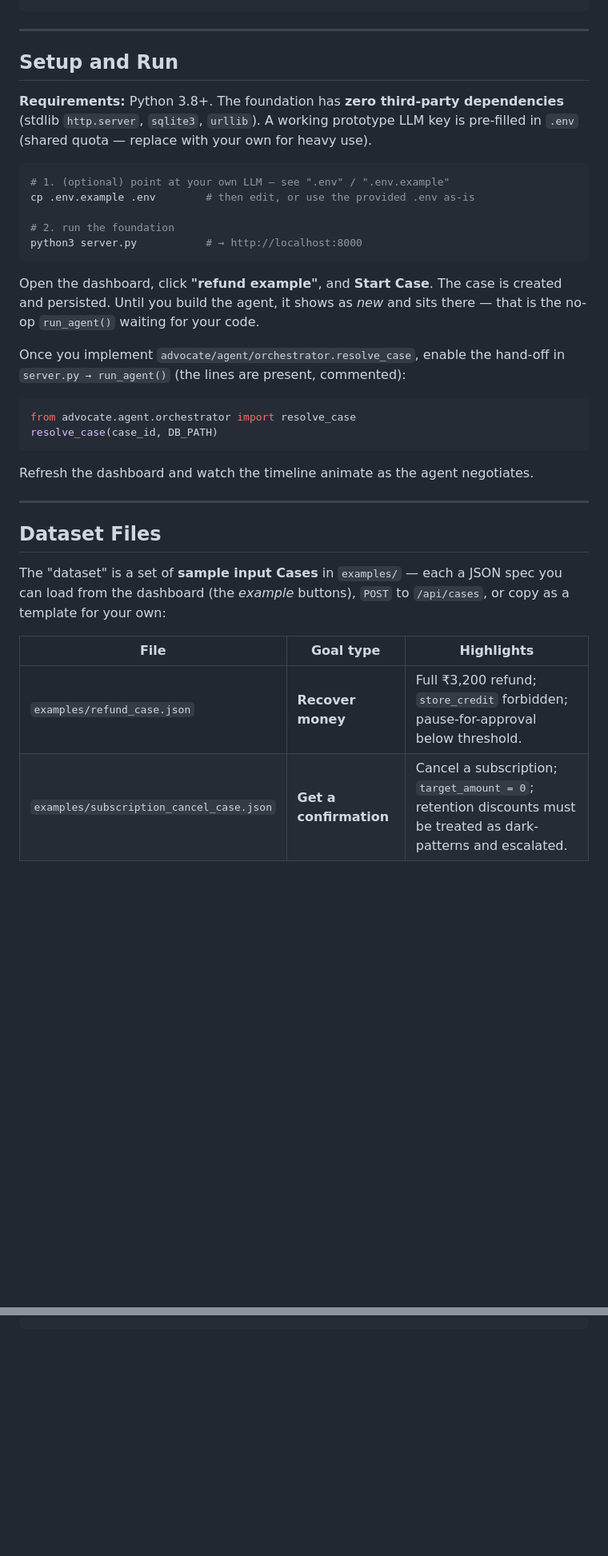
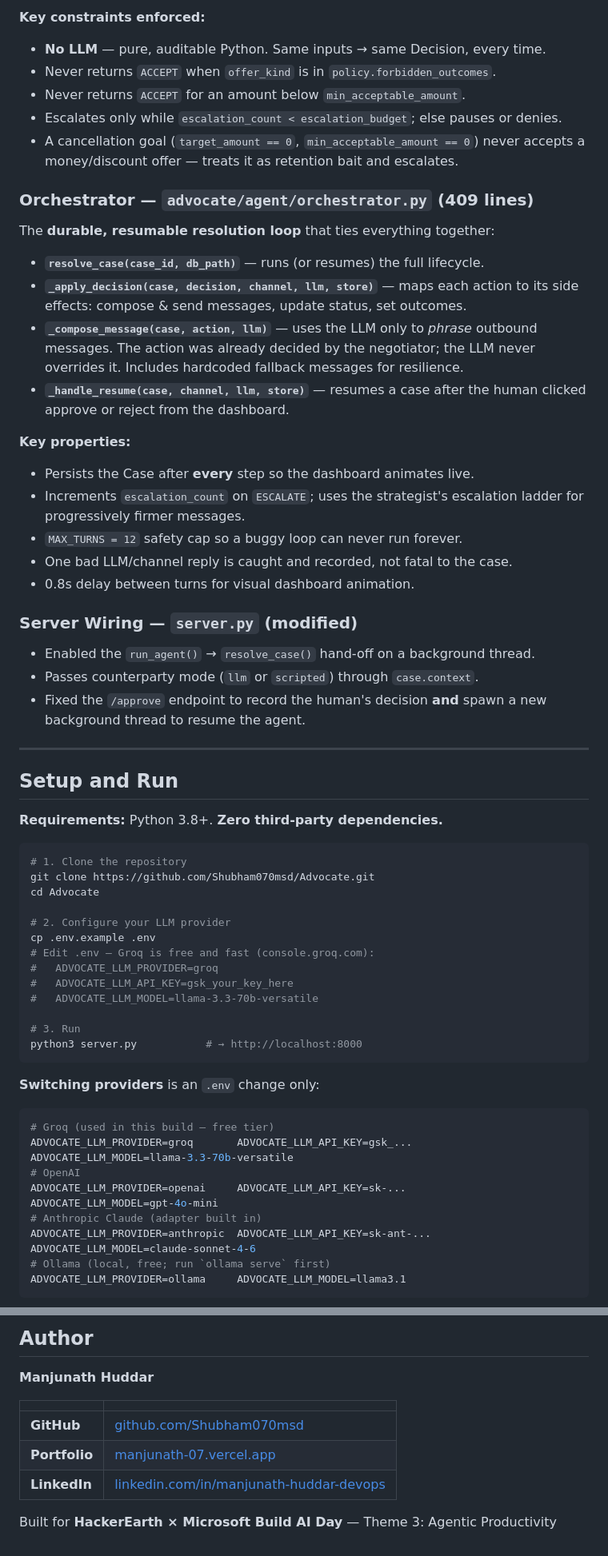
Before and after one commit to Shubham070msd/Advocate, a Markdown page: README.md, 2 parts joined by grey strips. Shown at 80% size. GitHub-like rendering; blank space fills up the shorter version.

````diff
--- a/README.md
+++ b/README.md
@@ -134,45 +172,71 @@ advocate-candidate/
+**Key constraints enforced:**
+- **No LLM** — pure, auditable Python. Same inputs → same Decision, every time.
+- Never returns `ACCEPT` when `offer_kind` is in `policy.forbidden_outcomes`.
+- Never returns `ACCEPT` for an amount below `min_acceptable_amount`.
+- Escalates only while `escalation_count < escalation_budget`; else pauses or denies.
+- A cancellation goal (`target_amount == 0`, `min_acceptable_amount == 0`) never
+  accepts a money/discount offer — treats it as retention bait and escalates.
+
+### Orchestrator — `advocate/agent/orchestrator.py` (409 lines)
+
+The **durable, resumable resolution loop** that ties everything together:
+
+- **`resolve_case(case_id, db_path)`** — runs (or resumes) the full lifecycle.
+- **`_apply_decision(case, decision, channel, llm, store)`** — maps each action
+  to its side effects: compose & send messages, update status, set outcomes.
+- **`_compose_message(case, action, llm)`** — uses the LLM only to *phrase*
+  outbound messages. The action was already decided by the negotiator; the LLM
+  never overrides it. Includes hardcoded fallback messages for resilience.
+- **`_handle_resume(case, channel, llm, store)`** — resumes a case after the
+  human clicked approve or reject from the dashboard.
+
+**Key properties:**
+- Persists the Case after **every** step so the dashboard animates live.
+- Increments `escalation_count` on `ESCALATE`; uses the strategist's escalation
+  ladder for progressively firmer messages.
+- `MAX_TURNS = 12` safety cap so a buggy loop can never run forever.
+- One bad LLM/channel reply is caught and recorded, not fatal to the case.
+- 0.8s delay between turns for visual dashboard animation.
+
+### Server Wiring — `server.py` (modified)
+
+- Enabled the `run_agent()` → `resolve_case()` hand-off on a background thread.
+- Passes counterparty mode (`llm` or `scripted`) through `case.context`.
+- Fixed the `/approve` endpoint to record the human's decision **and** spawn a
+  new background thread to resume the agent.
 
 ---
 
 ## Setup and Run
 
-**Requirements:** Python 3.8+. The foundation has **zero third-party
-dependencies** (stdlib `http.server`, `sqlite3`, `urllib`). A working prototype
-LLM key is pre-filled in `.env` (shared quota — replace with your own for heavy
-use).
+**Requirements:** Python 3.8+. **Zero third-party dependencies.**
 
 ```bash
-# 1. (optional) point at your own LLM — see ".env" / ".env.example"
-cp .env.example .env        # then edit, or use the provided .env as-is
+# 1. Clone the repository
+git clone https://github.com/Shubham070msd/Advocate.git
+cd Advocate
 
-# 2. run the foundation
+# 2. Configure your LLM provider
+cp .env.example .env
+# Edit .env — Groq is free and fast (console.groq.com):
+#   ADVOCATE_LLM_PROVIDER=groq
+#   ADVOCATE_LLM_API_KEY=gsk_your_key_here
+#   ADVOCATE_LLM_MODEL=llama-3.3-70b-versatile
+
+# 3. Run
 python3 server.py           # → http://localhost:8000
 ```
 
-Open the dashboard, click **"refund example"**, and **Start Case**. The case is
-created and persisted. Until you build the agent, it shows as *new* and sits
-there — that is the no-op `run_agent()` waiting for your code.
+**Switching providers** is an `.env` change only:
 
-Once you implement `advocate/agent/orchestrator.resolve_case`, enable the
-hand-off in `server.py → run_agent()` (the lines are present, commented):
-
-```python
-from advocate.agent.orchestrator import resolve_case
-resolve_case(case_id, DB_PATH)
+```bash
+# Groq (used in this build — free tier)
+ADVOCATE_LLM_PROVIDER=groq       ADVOCATE_LLM_API_KEY=gsk_...     ADVOCATE_LLM_MODEL=llama-3.3-70b-versatile
+# OpenAI
+ADVOCATE_LLM_PROVIDER=openai     ADVOCATE_LLM_API_KEY=sk-...      ADVOCATE_LLM_MODEL=gpt-4o-mini
+# Anthropic Claude (adapter built in)
+ADVOCATE_LLM_PROVIDER=anthropic  ADVOCATE_LLM_API_KEY=sk-ant-...  ADVOCATE_LLM_MODEL=claude-sonnet-4-6
+# Ollama (local, free; run `ollama serve` first)
+ADVOCATE_LLM_PROVIDER=ollama     ADVOCATE_LLM_MODEL=llama3.1
 ```
 
-Refresh the dashboard and watch the timeline animate as the agent negotiates.
-
----
-
-## Dataset Files
-
-The "dataset" is a set of **sample input Cases** in `examples/` — each a JSON
-spec you can load from the dashboard (the *example* buttons), `POST` to
-`/api/cases`, or copy as a template for your own:
-
-| File | Goal type | Highlights |
-|---|---|---|
-| `examples/refund_case.json` | **Recover money** | Full ₹3,200 refund; `store_credit` forbidden; pause-for-approval below threshold. |
-| `examples/subscription_cancel_case.json` | **Get a confirmation** | Cancel a subscription; `target_amount = 0`; retention discounts must be treated as dark-patterns and escalated. |
-
@@ -339,0 +329,11 @@ by the agent at runtime):
+## Author
+
+**Manjunath Huddar**
+
+| | |
+|---|---|
+| **GitHub** | [github.com/Shubham070msd](https://github.com/Shubham070msd) |
+| **Portfolio** | [manjunath-07.vercel.app](https://manjunath-07.vercel.app) |
+| **LinkedIn** | [linkedin.com/in/manjunath-huddar-devops](https://linkedin.com/in/manjunath-huddar-devops) |
+
+Built for **HackerEarth × Microsoft Build AI Day** — Theme 3: Agentic Productivity
````
Also changed, not shown: other parts of README.md (+116 -153 lines).
